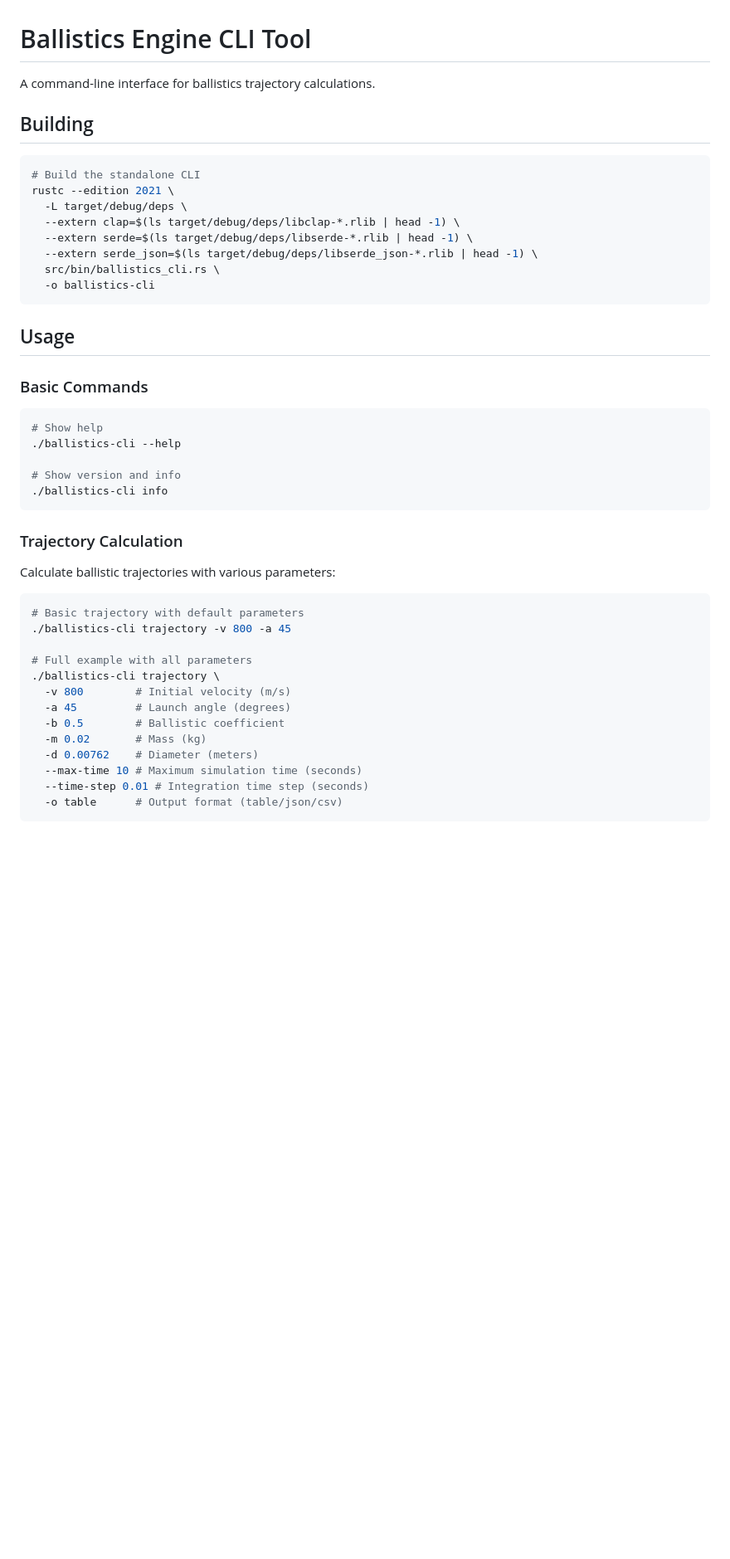
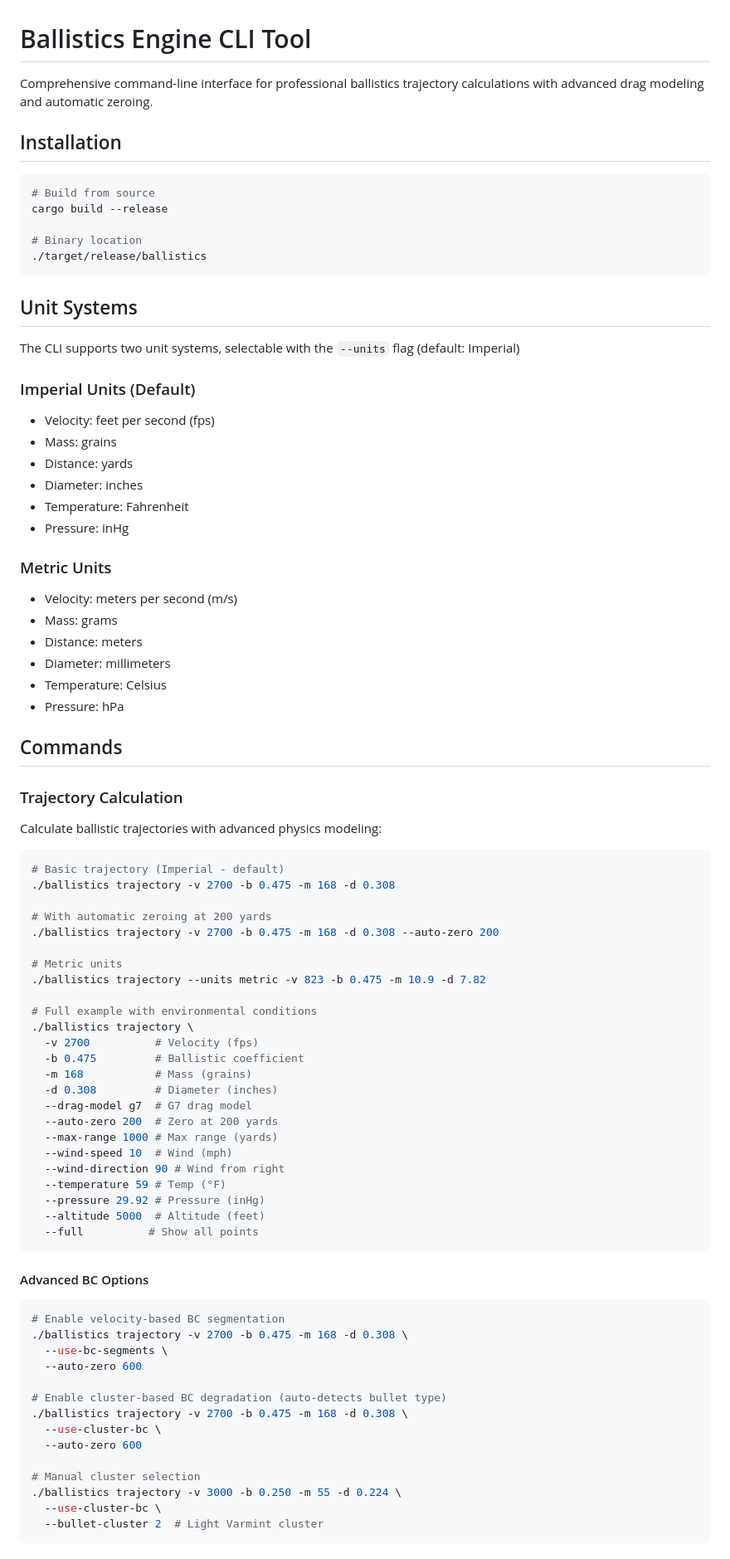
Before and after one commit to ajokela/ballistics-engine, a Markdown page: CLI_USAGE.md, the part around the change printed below. Shown: that part at 83% size. Drawn GitHub-style; blank space fills up the shorter version.

````diff
--- a/CLI_USAGE.md
+++ b/CLI_USAGE.md
@@ -1,48 +1,86 @@
 # Ballistics Engine CLI Tool
 
-A command-line interface for ballistics trajectory calculations.
+Comprehensive command-line interface for professional ballistics trajectory calculations with advanced drag modeling and automatic zeroing.
 
-## Building
+## Installation
 
 ```bash
-# Build the standalone CLI
-rustc --edition 2021 \
-  -L target/debug/deps \
-  --extern clap=$(ls target/debug/deps/libclap-*.rlib | head -1) \
-  --extern serde=$(ls target/debug/deps/libserde-*.rlib | head -1) \
-  --extern serde_json=$(ls target/debug/deps/libserde_json-*.rlib | head -1) \
-  src/bin/ballistics_cli.rs \
-  -o ballistics-cli
+# Build from source
+cargo build --release
+
+# Binary location
+./target/release/ballistics
 ```
 
-## Usage
+## Unit Systems
 
-### Basic Commands
+The CLI supports two unit systems, selectable with the `--units` flag (default: Imperial)
 
-```bash
-# Show help
-./ballistics-cli --help
+### Imperial Units (Default)
+- Velocity: feet per second (fps)
+- Mass: grains
+- Distance: yards
+- Diameter: inches
+- Temperature: Fahrenheit
+- Pressure: inHg
 
-# Show version and info
-./ballistics-cli info
-```
+### Metric Units
+- Velocity: meters per second (m/s)
+- Mass: grams
+- Distance: meters
+- Diameter: millimeters
+- Temperature: Celsius
+- Pressure: hPa
+
+## Commands
 
 ### Trajectory Calculation
 
-Calculate ballistic trajectories with various parameters:
+Calculate ballistic trajectories with advanced physics modeling:
 
 ```bash
-# Basic trajectory with default parameters
-./ballistics-cli trajectory -v 800 -a 45
+# Basic trajectory (Imperial - default)
+./ballistics trajectory -v 2700 -b 0.475 -m 168 -d 0.308
 
-# Full example with all parameters
-./ballistics-cli trajectory \
-  -v 800        # Initial velocity (m/s)
-  -a 45         # Launch angle (degrees)
-  -b 0.5        # Ballistic coefficient
-  -m 0.02       # Mass (kg)
-  -d 0.00762    # Diameter (meters)
-  --max-time 10 # Maximum simulation time (seconds)
-  --time-step 0.01 # Integration time step (seconds)
-  -o table      # Output format (table/json/csv)
+# With automatic zeroing at 200 yards
+./ballistics trajectory -v 2700 -b 0.475 -m 168 -d 0.308 --auto-zero 200
+
+# Metric units
+./ballistics trajectory --units metric -v 823 -b 0.475 -m 10.9 -d 7.82
+
+# Full example with environmental conditions
+./ballistics trajectory \
+  -v 2700          # Velocity (fps)
+  -b 0.475         # Ballistic coefficient
+  -m 168           # Mass (grains)
+  -d 0.308         # Diameter (inches)
+  --drag-model g7  # G7 drag model
+  --auto-zero 200  # Zero at 200 yards
+  --max-range 1000 # Max range (yards)
+  --wind-speed 10  # Wind (mph)
+  --wind-direction 90 # Wind from right
+  --temperature 59 # Temp (°F)
+  --pressure 29.92 # Pressure (inHg)
+  --altitude 5000  # Altitude (feet)
+  --full          # Show all points
 ```
+
+#### Advanced BC Options
+
+```bash
+# Enable velocity-based BC segmentation
+./ballistics trajectory -v 2700 -b 0.475 -m 168 -d 0.308 \
+  --use-bc-segments \
+  --auto-zero 600
+
+# Enable cluster-based BC degradation (auto-detects bullet type)
+./ballistics trajectory -v 2700 -b 0.475 -m 168 -d 0.308 \
+  --use-cluster-bc \
+  --auto-zero 600
+
+# Manual cluster selection
+./ballistics trajectory -v 3000 -b 0.250 -m 55 -d 0.224 \
+  --use-cluster-bc \
+  --bullet-cluster 2  # Light Varmint cluster
+```
+
````
Also changed, not shown: other parts of CLI_USAGE.md (+158 -92 lines).
